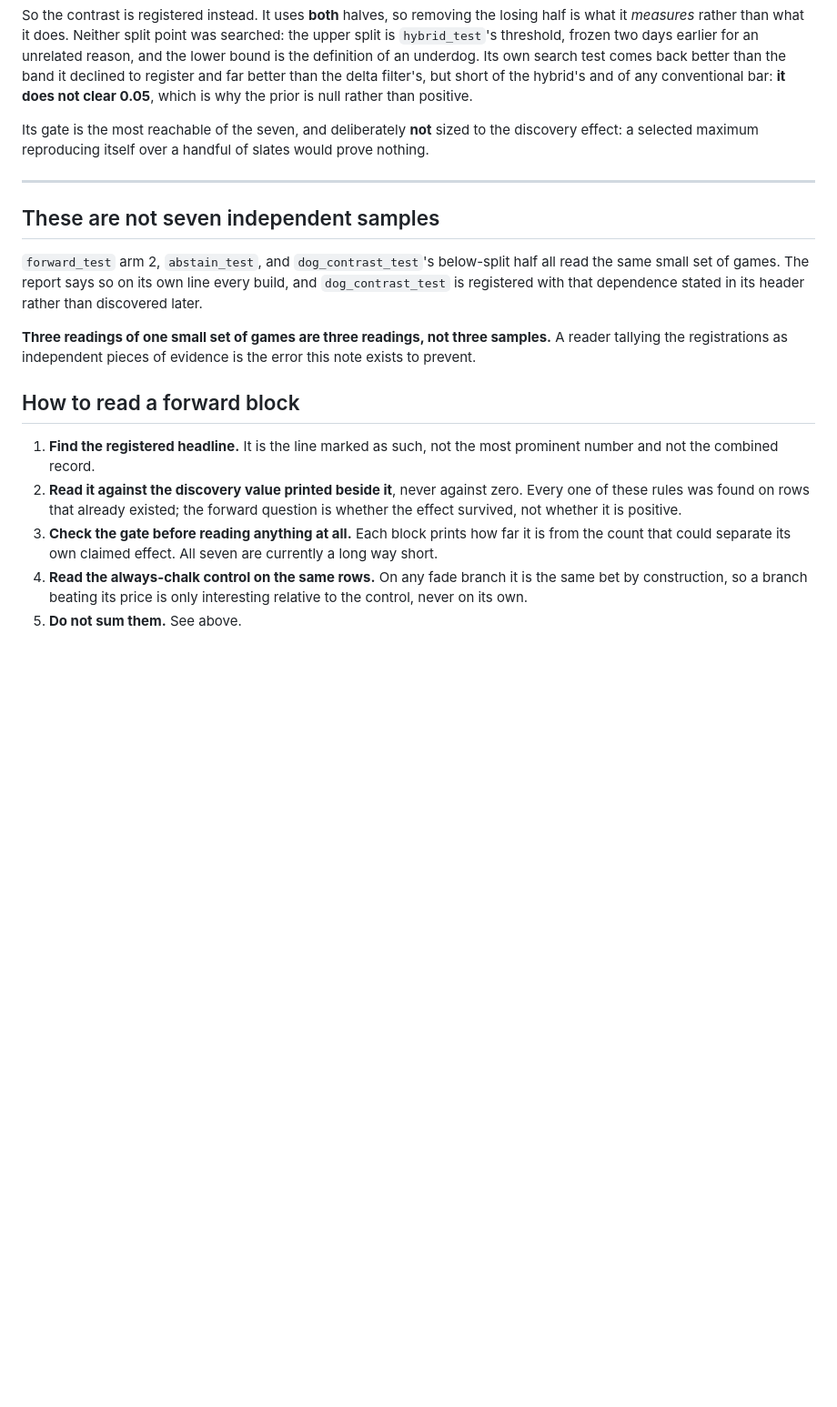
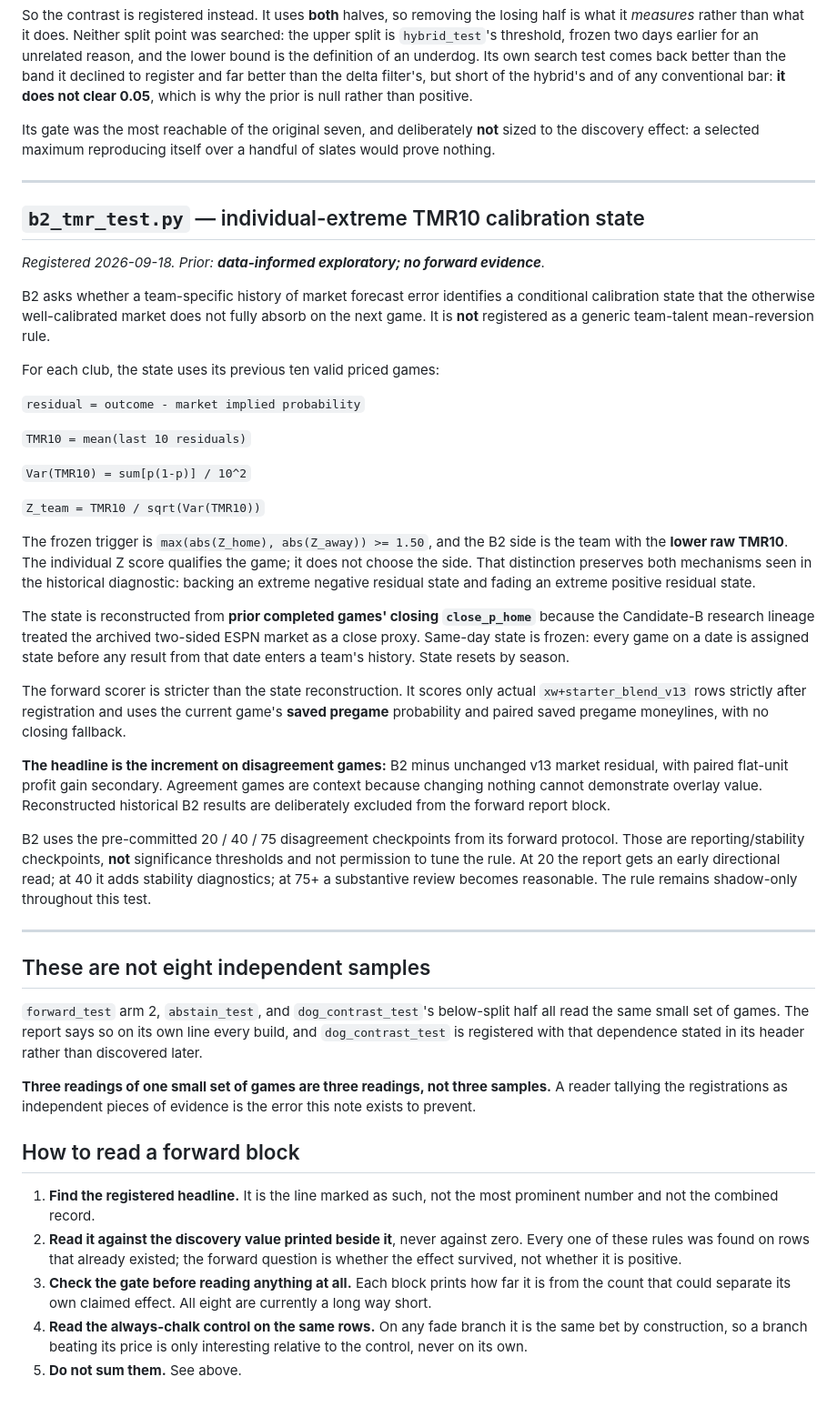
Before and after one commit to Dave356w/Dave356w, a Markdown page: REGISTRATIONS.md, the part around one of its changes. Shown at 91% size. GitHub-like rendering; blank space fills up the shorter version.

Commit message:
document B2 TMR10 forward registration

```diff
--- a/REGISTRATIONS.md
+++ b/REGISTRATIONS.md
@@ -255,13 +255,65 @@ register and far better than the delta filter's, but short of the hybrid's and
 of any conventional bar: **it does not clear 0.05**, which is why the prior is
 null rather than positive.
 
-Its gate is the most reachable of the seven, and deliberately **not** sized to
+Its gate was the most reachable of the original seven, and deliberately **not** sized to
 the discovery effect: a selected maximum reproducing itself over a handful of
 slates would prove nothing.
 
 ---
 
-## These are not seven independent samples
+## `b2_tmr_test.py` — individual-extreme TMR10 calibration state
+
+*Registered 2026-09-18. Prior: **data-informed exploratory; no forward evidence**.*
+
+B2 asks whether a team-specific history of market forecast error identifies a
+conditional calibration state that the otherwise well-calibrated market does
+not fully absorb on the next game. It is **not** registered as a generic
+team-talent mean-reversion rule.
+
+For each club, the state uses its previous ten valid priced games:
+
+`residual = outcome - market implied probability`
+
+`TMR10 = mean(last 10 residuals)`
+
+`Var(TMR10) = sum[p(1-p)] / 10^2`
+
+`Z_team = TMR10 / sqrt(Var(TMR10))`
+
+The frozen trigger is
+`max(abs(Z_home), abs(Z_away)) >= 1.50`, and the B2 side is the team with the
+**lower raw TMR10**. The individual Z score qualifies the game; it does not
+choose the side. That distinction preserves both mechanisms seen in the
+historical diagnostic: backing an extreme negative residual state and fading
+an extreme positive residual state.
+
+The state is reconstructed from **prior completed games' closing
+`close_p_home`** because the Candidate-B research lineage treated the archived
+two-sided ESPN market as a close proxy. Same-day state is frozen: every game on
+a date is assigned state before any result from that date enters a team's
+history. State resets by season.
+
+The forward scorer is stricter than the state reconstruction. It scores only
+actual `xw+starter_blend_v13` rows strictly after registration and uses the
+current game's **saved pregame** probability and paired saved pregame moneylines,
+with no closing fallback.
+
+**The headline is the increment on disagreement games:** B2 minus unchanged
+v13 market residual, with paired flat-unit profit gain secondary. Agreement
+games are context because changing nothing cannot demonstrate overlay value.
+Reconstructed historical B2 results are deliberately excluded from the forward
+report block.
+
+B2 uses the pre-committed 20 / 40 / 75 disagreement checkpoints from its
+forward protocol. Those are reporting/stability checkpoints, **not**
+significance thresholds and not permission to tune the rule. At 20 the report
+gets an early directional read; at 40 it adds stability diagnostics; at 75+ a
+substantive review becomes reasonable. The rule remains shadow-only throughout
+this test.
+
+---
+
+## These are not eight independent samples
 
 `forward_test` arm 2, `abstain_test`, and `dog_contrast_test`'s below-split half
 all read the same small set of games. The report says so on its own line every
@@ -280,7 +332,7 @@ evidence is the error this note exists to prevent.
    zero. Every one of these rules was found on rows that already existed; the
    forward question is whether the effect survived, not whether it is positive.
 3. **Check the gate before reading anything at all.** Each block prints how far
-   it is from the count that could separate its own claimed effect. All seven
+   it is from the count that could separate its own claimed effect. All eight
    are currently a long way short.
 4. **Read the always-chalk control on the same rows.** On any fade branch it is
    the same bet by construction, so a branch beating its price is only
```
Also changed, not shown: other parts of REGISTRATIONS.md (+3 -3 lines).
